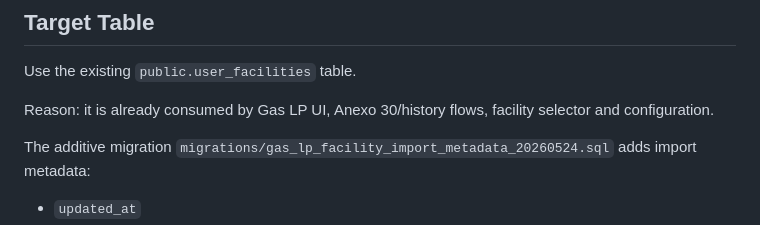
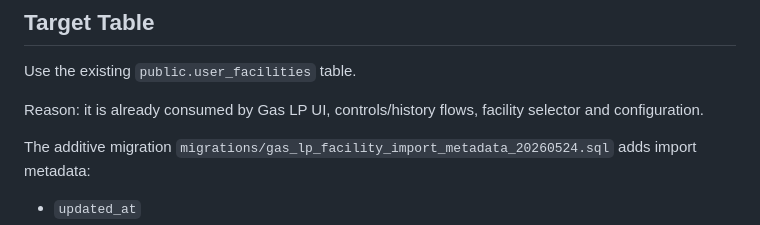
Before and after one commit to chemamaria74-lab/ge-control, a Markdown page: docs/gas_lp_excel_facilities_import_runbook.md, the part around the change. Rendered like a GitHub page.

```diff
--- a/docs/gas_lp_excel_facilities_import_runbook.md
+++ b/docs/gas_lp_excel_facilities_import_runbook.md
@@ -38,7 +38,7 @@ Detected fields include:
 
 Use the existing `public.user_facilities` table.
 
-Reason: it is already consumed by Gas LP UI, Anexo 30/history flows, facility selector and configuration.
+Reason: it is already consumed by Gas LP UI, controls/history flows, facility selector and configuration.
 
 The additive migration `migrations/gas_lp_facility_import_metadata_20260524.sql` adds import metadata:
 
```
Also changed, not shown: docs/gas_lp_admin_asistente_roadmap_20260526.md (added, +94 -0 lines), docs/production_go_no_go_20260526.md (added, +52 -0 lines).
